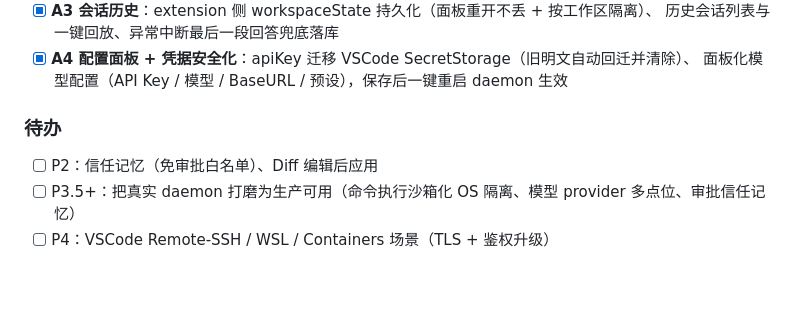
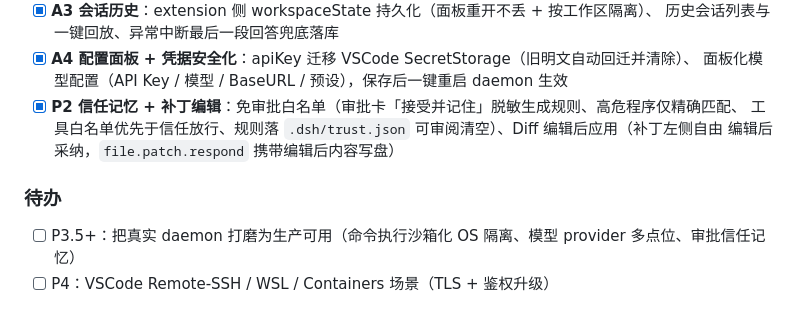
Before and after one commit to LSY456/vscode-dsh, a Markdown page: README.md, the part around the change. Drawn GitHub-style; blank space fills up the shorter version.

Commit message:
README 更新路线图：P2 信任记忆与补丁编辑已完成

```diff
--- a/README.md
+++ b/README.md
@@ -244,9 +244,11 @@ daemon 内置两种 Agent 实现，按 `dsh.apiKey` 自动切换：
       历史会话列表与一键回放、异常中断最后一段回答兜底落库
 - [x] **A4 配置面板 + 凭据安全化**：apiKey 迁移 VSCode SecretStorage（旧明文自动回迁并清除）、
       面板化模型配置（API Key / 模型 / BaseURL / 预设），保存后一键重启 daemon 生效
+- [x] **P2 信任记忆 + 补丁编辑**：免审批白名单（审批卡「接受并记住」脱敏生成规则、高危程序仅精确匹配、
+      工具白名单优先于信任放行、规则落 `.dsh/trust.json` 可审阅清空）、Diff 编辑后应用（补丁左侧自由
+      编辑后采纳，`file.patch.respond` 携带编辑后内容写盘）
 
 ### 待办
-- [ ] P2：信任记忆（免审批白名单）、Diff 编辑后应用
 - [ ] P3.5+：把真实 daemon 打磨为生产可用（命令执行沙箱化 OS 隔离、模型 provider 多点位、审批信任记忆）
 - [ ] P4：VSCode Remote-SSH / WSL / Containers 场景（TLS + 鉴权升级）
 
```
